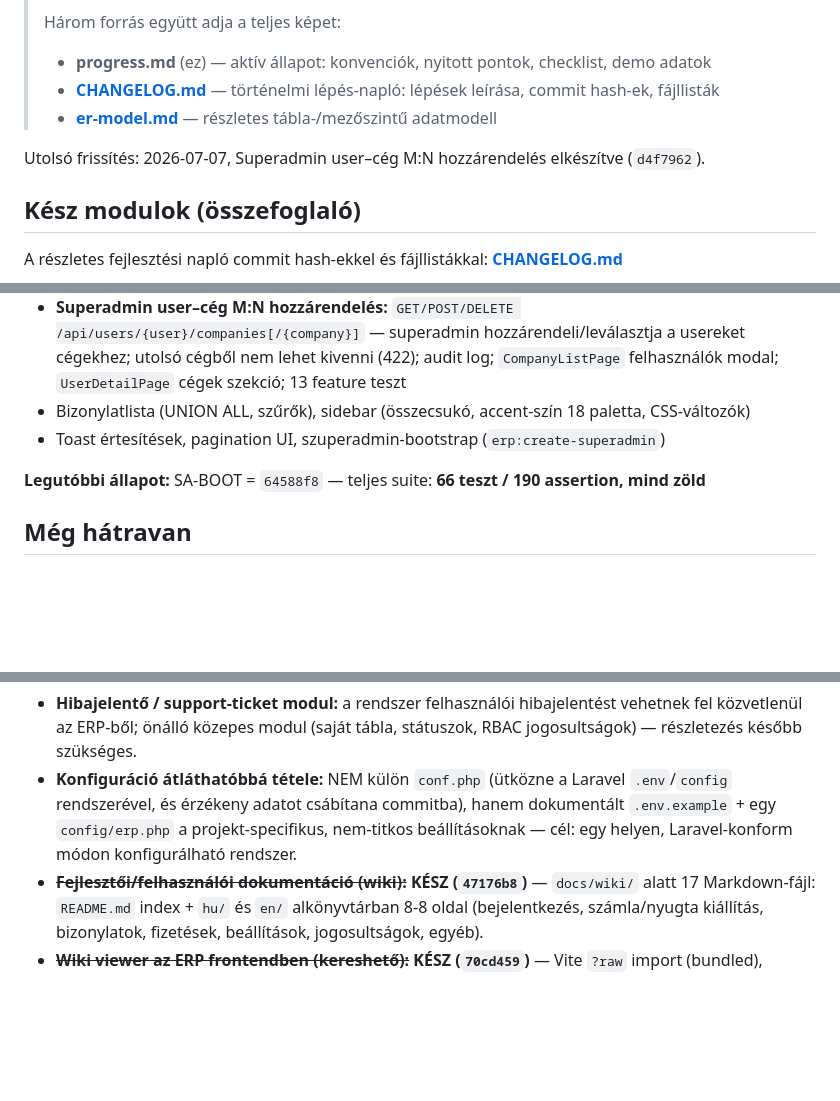
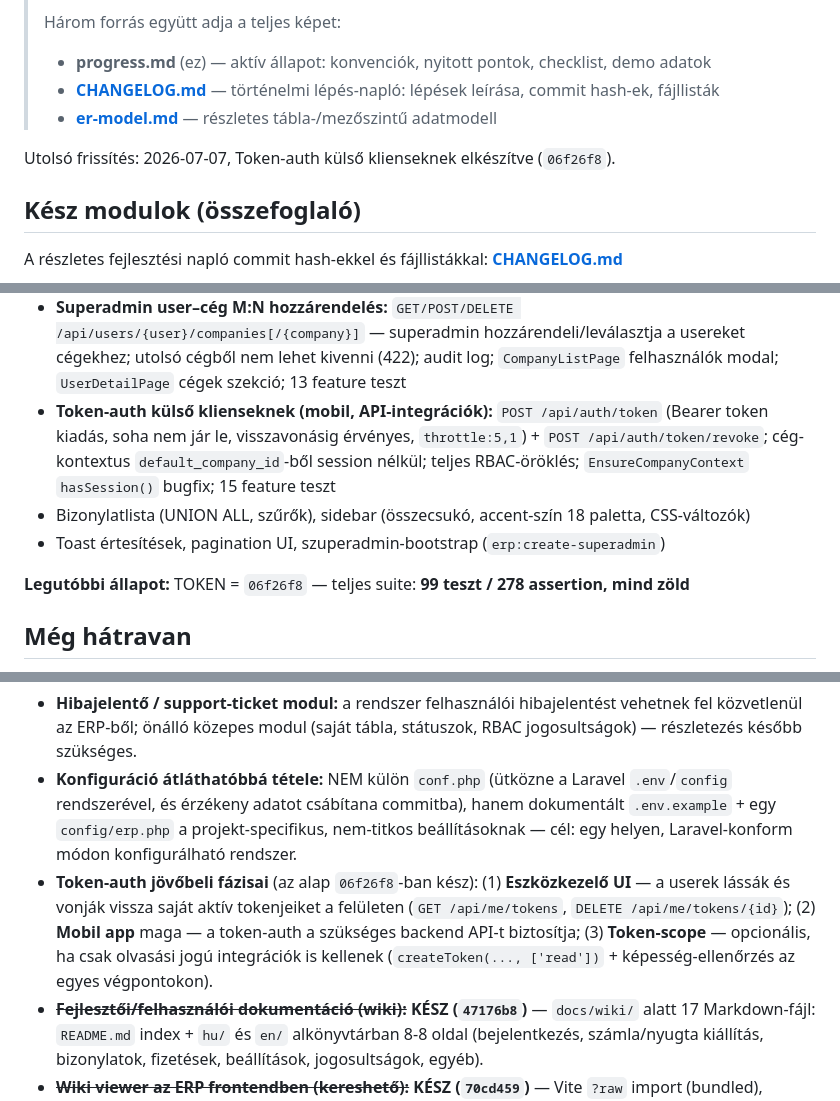
Before and after one commit to Szolke/erp-system, a Markdown page: docs/progress.md, 3 parts joined by grey strips. Rendered like a GitHub page; blank space fills up the shorter version.

Commit message:
Update progress docs for token auth (06f26f8)
Co-Authored-By: Claude Sonnet 4.6 <noreply@anthropic.com>

```diff
--- a/docs/progress.md
+++ b/docs/progress.md
@@ -8,7 +8,7 @@
 > - **[CHANGELOG.md](CHANGELOG.md)** — történelmi lépés-napló: lépések leírása, commit hash-ek, fájllisták
 > - **[er-model.md](er-model.md)** — részletes tábla-/mezőszintű adatmodell
 
-Utolsó frissítés: 2026-07-07, Superadmin user–cég M:N hozzárendelés elkészítve (`d4f7962`).
+Utolsó frissítés: 2026-07-07, Token-auth külső klienseknek elkészítve (`06f26f8`).
 
 ## Kész modulok (összefoglaló)
 
@@ -25,10 +25,11 @@ Megvalósított főbb területek:
 - API tesztelő (`/settings/api-tester`): Scribe spec explorer, élő API hívás (path/query/body paraméterek), kétszintű megerősítő modal (normál write vs. visszafordíthatatlan: cancel/refund/regenerate-pdf/DELETE)
 - Felhasználói wiki (`docs/wiki/`, HU+EN, 17 Markdown-fájl, 8 fejezet)
 - **Superadmin user–cég M:N hozzárendelés:** `GET/POST/DELETE /api/users/{user}/companies[/{company}]` — superadmin hozzárendeli/leválasztja a usereket cégekhez; utolsó cégből nem lehet kivenni (422); audit log; `CompanyListPage` felhasználók modal; `UserDetailPage` cégek szekció; 13 feature teszt
+- **Token-auth külső klienseknek (mobil, API-integrációk):** `POST /api/auth/token` (Bearer token kiadás, soha nem jár le, visszavonásig érvényes, `throttle:5,1`) + `POST /api/auth/token/revoke`; cég-kontextus `default_company_id`-ből session nélkül; teljes RBAC-öröklés; `EnsureCompanyContext` `hasSession()` bugfix; 15 feature teszt
 - Bizonylatlista (UNION ALL, szűrők), sidebar (összecsukó, accent-szín 18 paletta, CSS-változók)
 - Toast értesítések, pagination UI, szuperadmin-bootstrap (`erp:create-superadmin`)
 
-**Legutóbbi állapot:** SA-BOOT = `64588f8` — teljes suite: **66 teszt / 190 assertion, mind zöld**
+**Legutóbbi állapot:** TOKEN = `06f26f8` — teljes suite: **99 teszt / 278 assertion, mind zöld**
 
 ## Még hátravan
 
@@ -54,6 +55,7 @@ Ezek tervek, nem mai feladatok — rögzítve, hogy egy-egy munkamenet ne talál
 
 - **Hibajelentő / support-ticket modul:** a rendszer felhasználói hibajelentést vehetnek fel közvetlenül az ERP-ből; önálló közepes modul (saját tábla, státuszok, RBAC jogosultságok) — részletezés később szükséges.
 - **Konfiguráció átláthatóbbá tétele:** NEM külön `conf.php` (ütközne a Laravel `.env`/`config` rendszerével, és érzékeny adatot csábítana commitba), hanem dokumentált `.env.example` + egy `config/erp.php` a projekt-specifikus, nem-titkos beállításoknak — cél: egy helyen, Laravel-konform módon konfigurálható rendszer.
+- **Token-auth jövőbeli fázisai** (az alap `06f26f8`-ban kész): (1) **Eszközkezelő UI** — a userek lássák és vonják vissza saját aktív tokenjeiket a felületen (`GET /api/me/tokens`, `DELETE /api/me/tokens/{id}`); (2) **Mobil app** maga — a token-auth a szükséges backend API-t biztosítja; (3) **Token-scope** — opcionális, ha csak olvasási jogú integrációk is kellenek (`createToken(..., ['read'])` + képesség-ellenőrzés az egyes végpontokon).
 - ~~**Fejlesztői/felhasználói dokumentáció (wiki):**~~ **KÉSZ (`47176b8`)** — `docs/wiki/` alatt 17 Markdown-fájl: `README.md` index + `hu/` és `en/` alkönyvtárban 8-8 oldal (bejelentkezés, számla/nyugta kiállítás, bizonylatok, fizetések, beállítások, jogosultságok, egyéb).
 - ~~**Wiki viewer az ERP frontendben (kereshető):**~~ **KÉSZ (`70cd459`)** — Vite `?raw` import (bundled), `react-markdown` + `remark-gfm` renderer, két-paneles elrendezés (fejezetek bal, tartalom jobb), kliens-oldali keresés (≥2 kar., sárga kiemelés), locale-érzékeny (HU/EN; DE → HU fallback), `/wiki` útvonal sidebar `BookOpen` menüponttal. Backend-változtatás nem szükséges. A wiki-tartalom (`docs/wiki/`) minden nagyobb fejlesztés után frissítendő.
 
```
Also changed, not shown: docs/CHANGELOG.md (+1 -0 lines).
